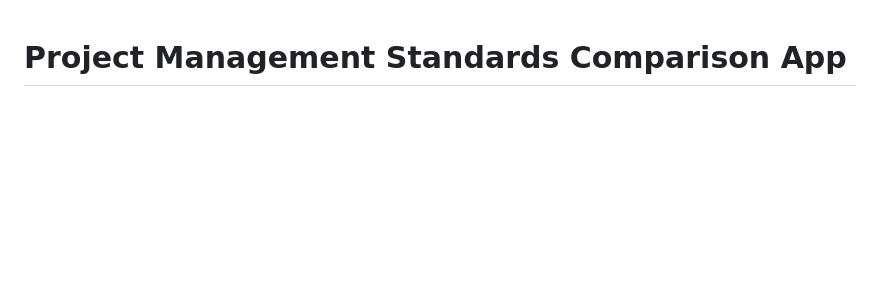
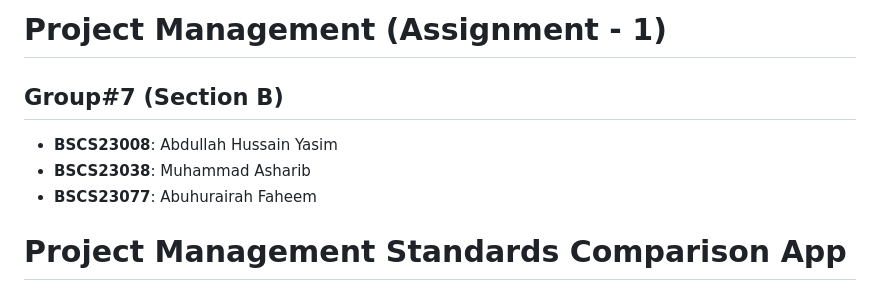
Before and after one commit to AbdullahhussainYasim/project_management_assignment01, a Markdown page: README.md, the part around the change. GitHub-like rendering; blank space fills up the shorter version.

```diff
--- a/README.md
+++ b/README.md
@@ -1,3 +1,9 @@
+# Project Management (Assignment - 1)
+## Group#7 (Section B)
+- **BSCS23008**: Abdullah Hussain Yasim
+- **BSCS23038**: Muhammad Asharib
+- **BSCS23077**: Abuhurairah Faheem
+
 # Project Management Standards Comparison App
 
 A comprehensive Flutter application for comparing project management standards (PMBOK 7, PRINCE2, ISO 21500/21502) with side-by-side analysis, PDF viewing, and intelligent insights.
```
